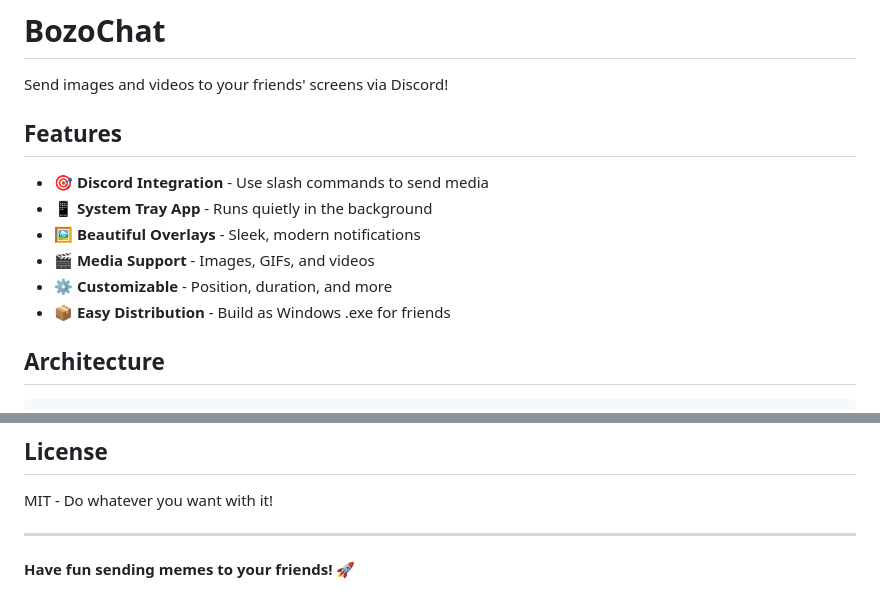
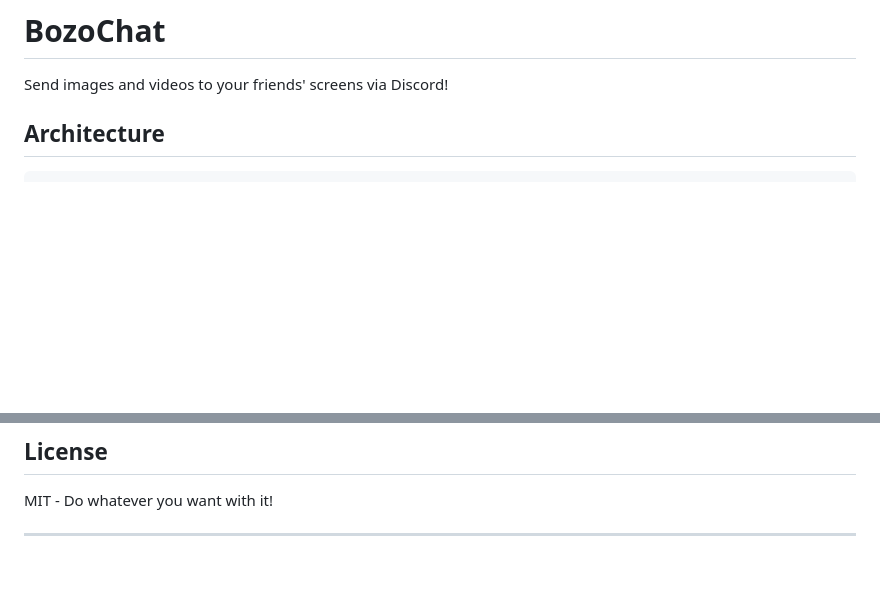
Before and after one commit to easydime/bozochat, a Markdown page: README.md, 2 parts joined by grey strips. Drawn GitHub-style; blank space fills up the shorter version.

```diff
--- a/README.md
+++ b/README.md
@@ -1,15 +1,6 @@
 # BozoChat
 
 Send images and videos to your friends' screens via Discord!
-
-## Features
-
-- 🎯 **Discord Integration** - Use slash commands to send media
-- 📱 **System Tray App** - Runs quietly in the background
-- 🖼️ **Beautiful Overlays** - Sleek, modern notifications
-- 🎬 **Media Support** - Images, GIFs, and videos
-- ⚙️ **Customizable** - Position, duration, and more
-- 📦 **Easy Distribution** - Build as Windows .exe for friends
 
 ## Architecture
 
@@ -229,5 +220,3 @@ Built with:
 MIT - Do whatever you want with it!
 
 ---
-
-**Have fun sending memes to your friends!** 🚀
```
